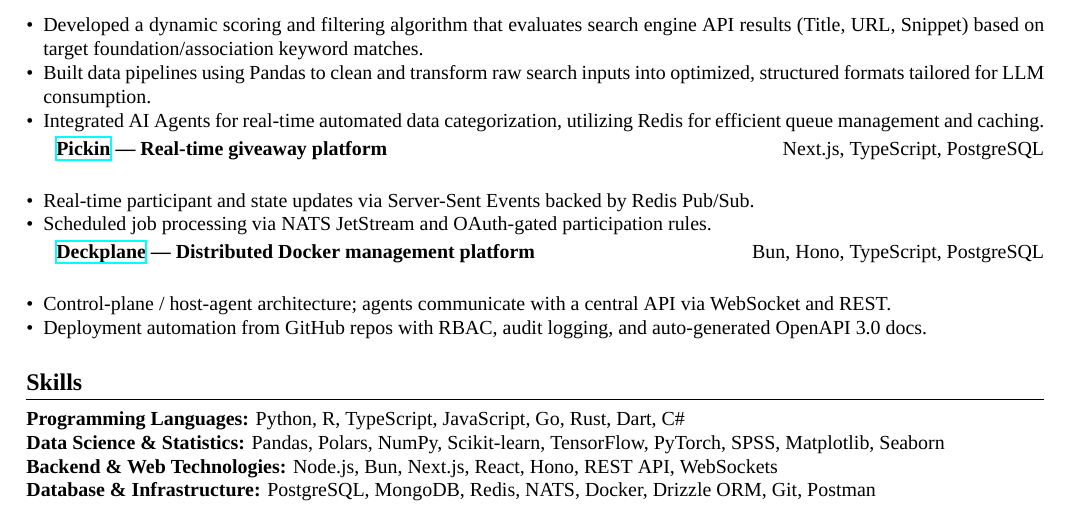
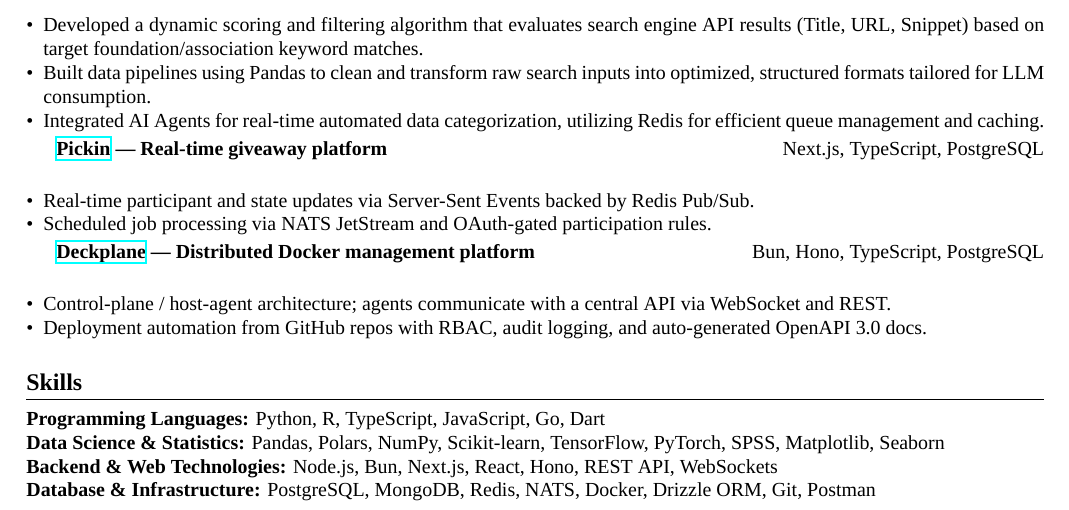
Before and after one commit to yigit433/yigit433, a LaTeX CV (cv/resume_stats_en.tex): part of the page, cut so that both start at the same text. Compiled offline with XeLaTeX; a missing font is replaced by an installed copy or a similar font.

Commit message:
Update programming languages section in English and Turkish resume files

```diff
--- a/cv/resume_stats_en.tex
+++ b/cv/resume_stats_en.tex
@@ -62,7 +62,7 @@
 \end{itemize}
 
 \section{Skills}
-\textbf{Programming Languages:} Python, R, TypeScript, JavaScript, Go, Rust, Dart, C\# \\
+\textbf{Programming Languages:} Python, R, TypeScript, JavaScript, Go, Dart \\
 \textbf{Data Science \& Statistics:} Pandas, Polars, NumPy, Scikit-learn, TensorFlow, PyTorch, SPSS, Matplotlib, Seaborn \\
 \textbf{Backend \& Web Technologies:} Node.js, Bun, Next.js, React, Hono, REST API, WebSockets \\
 \textbf{Database \& Infrastructure:} PostgreSQL, MongoDB, Redis, NATS, Docker, Drizzle ORM, Git, Postman
```
Also changed, not shown: cv/resume_stats_tr.tex (+1 -1 lines).
